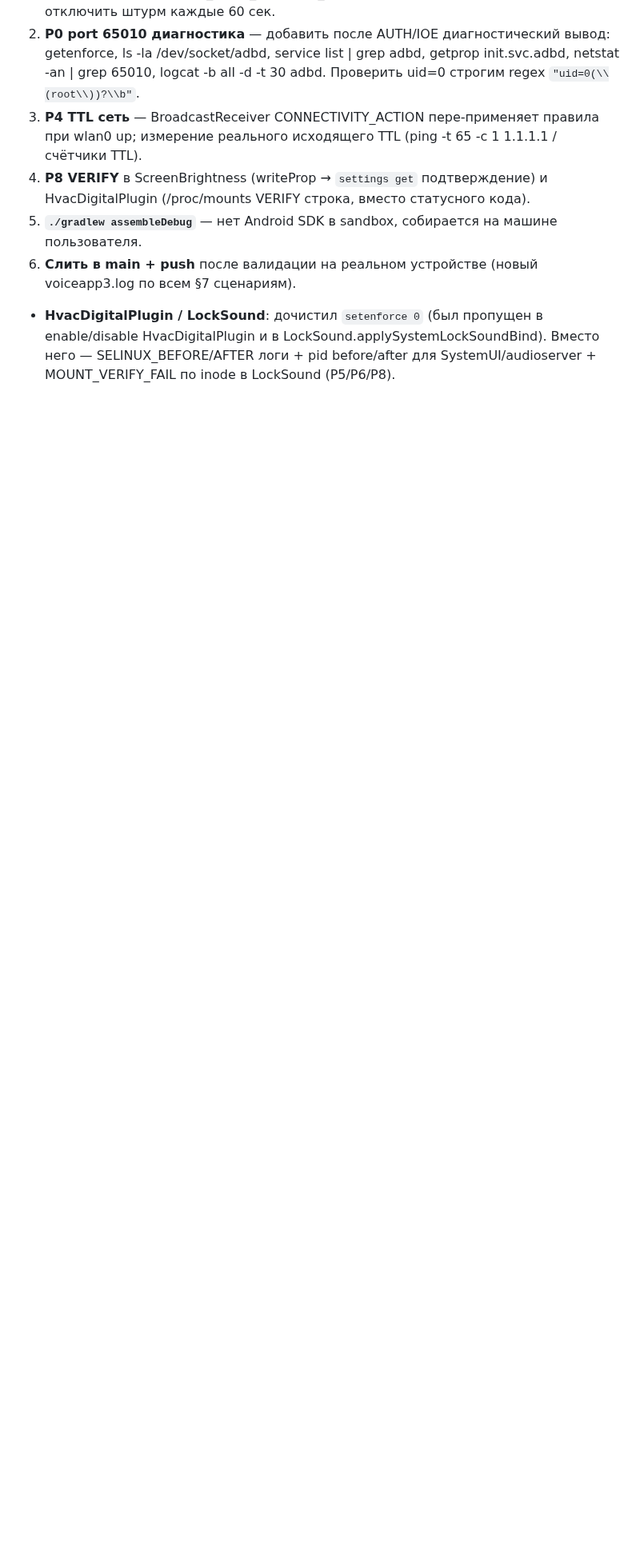
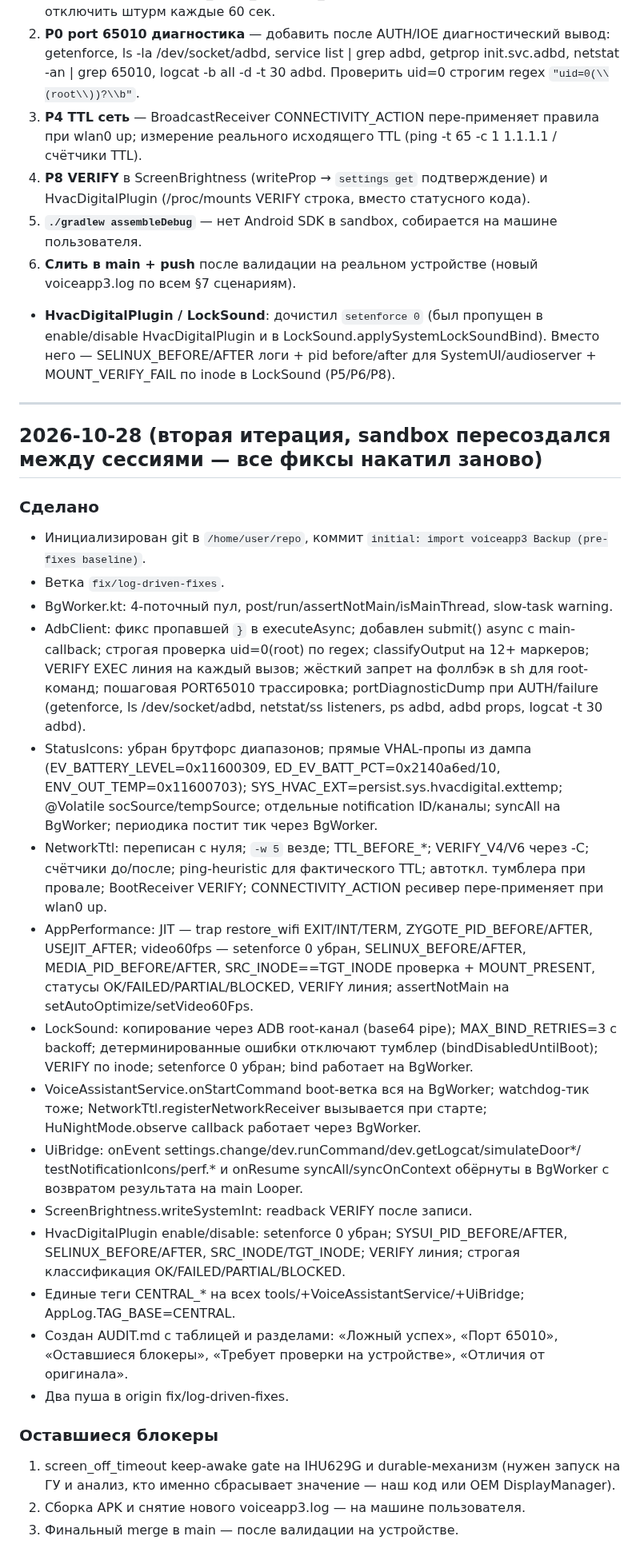
Before and after one commit to AlekseiAlekseikov/Backup, a Markdown page: WORKLOG.md, the part around the change. Shown at 80% size. GitHub-like rendering; blank space fills up the shorter version.

Commit message:
docs: AUDIT.md + WORKLOG.md update (status of fixes, verification plan)

```diff
--- a/WORKLOG.md
+++ b/WORKLOG.md
@@ -107,3 +107,51 @@
 6. **Слить в main + push** после валидации на реальном устройстве (новый voiceapp3.log по всем §7 сценариям).
 
 - **HvacDigitalPlugin / LockSound**: дочистил `setenforce 0` (был пропущен в enable/disable HvacDigitalPlugin и в LockSound.applySystemLockSoundBind). Вместо него — SELINUX_BEFORE/AFTER логи + pid before/after для SystemUI/audioserver + MOUNT_VERIFY_FAIL по inode в LockSound (P5/P6/P8).
+
+---
+
+## 2026-10-28 (вторая итерация, sandbox пересоздался между сессиями — все фиксы накатил заново)
+
+### Сделано
+- Инициализирован git в `/home/user/repo`, коммит `initial: import voiceapp3 Backup (pre-fixes baseline)`.
+- Ветка `fix/log-driven-fixes`.
+- BgWorker.kt: 4-поточный пул, post/run/assertNotMain/isMainThread, slow-task warning.
+- AdbClient: фикс пропавшей `}` в executeAsync; добавлен submit() async c main-callback;
+  строгая проверка uid=0(root) по regex; classifyOutput на 12+ маркеров;
+  VERIFY EXEC линия на каждый вызов; жёсткий запрет на фоллбэк в sh для root-команд;
+  пошаговая PORT65010 трассировка; portDiagnosticDump при AUTH/failure (getenforce,
+  ls /dev/socket/adbd, netstat/ss listeners, ps adbd, adbd props, logcat -t 30 adbd).
+- StatusIcons: убран брутфорс диапазонов; прямые VHAL-пропы из дампа
+  (EV_BATTERY_LEVEL=0x11600309, ED_EV_BATT_PCT=0x2140a6ed/10, ENV_OUT_TEMP=0x11600703);
+  SYS_HVAC_EXT=persist.sys.hvacdigital.exttemp; @Volatile socSource/tempSource;
+  отдельные notification ID/каналы; syncAll на BgWorker; периодика постит тик через BgWorker.
+- NetworkTtl: переписан с нуля; `-w 5` везде; TTL_BEFORE_*; VERIFY_V4/V6 через -C;
+  счётчики до/после; ping-heuristic для фактического TTL; автоткл. тумблера при провале;
+  BootReceiver VERIFY; CONNECTIVITY_ACTION ресивер пере-применяет при wlan0 up.
+- AppPerformance: JIT — trap restore_wifi EXIT/INT/TERM, ZYGOTE_PID_BEFORE/AFTER,
+  USEJIT_AFTER; video60fps — setenforce 0 убран, SELINUX_BEFORE/AFTER, MEDIA_PID_BEFORE/AFTER,
+  SRC_INODE==TGT_INODE проверка + MOUNT_PRESENT, статусы OK/FAILED/PARTIAL/BLOCKED, VERIFY линия;
+  assertNotMain на setAutoOptimize/setVideo60Fps.
+- LockSound: копирование через ADB root-канал (base64 pipe); MAX_BIND_RETRIES=3 с backoff;
+  детерминированные ошибки отключают тумблер (bindDisabledUntilBoot); VERIFY по inode;
+  setenforce 0 убран; bind работает на BgWorker.
+- VoiceAssistantService.onStartCommand boot-ветка вся на BgWorker; watchdog-тик тоже;
+  NetworkTtl.registerNetworkReceiver вызывается при старте; HuNightMode.observe callback
+  работает через BgWorker.
+- UiBridge: onEvent settings.change/dev.runCommand/dev.getLogcat/simulateDoor*/
+  testNotificationIcons/perf.* и onResume syncAll/syncOnContext обёрнуты в BgWorker
+  с возвратом результата на main Looper.
+- ScreenBrightness.writeSystemInt: readback VERIFY после записи.
+- HvacDigitalPlugin enable/disable: setenforce 0 убран; SYSUI_PID_BEFORE/AFTER,
+  SELINUX_BEFORE/AFTER, SRC_INODE/TGT_INODE; VERIFY линия; строгая классификация
+  OK/FAILED/PARTIAL/BLOCKED.
+- Единые теги CENTRAL_* на всех tools/+VoiceAssistantService/+UiBridge; AppLog.TAG_BASE=CENTRAL.
+- Создан AUDIT.md с таблицей и разделами: «Ложный успех», «Порт 65010»,
+  «Оставшиеся блокеры», «Требует проверки на устройстве», «Отличия от оригинала».
+- Два пуша в origin fix/log-driven-fixes.
+
+### Оставшиеся блокеры
+1. screen_off_timeout keep-awake gate на IHU629G и durable-механизм (нужен запуск на ГУ
+   и анализ, кто именно сбрасывает значение — наш код или OEM DisplayManager).
+2. Сборка APK и снятие нового voiceapp3.log — на машине пользователя.
+3. Финальный merge в main — после валидации на устройстве.
```
Also changed, not shown: AUDIT.md (added, +119 -0 lines).
